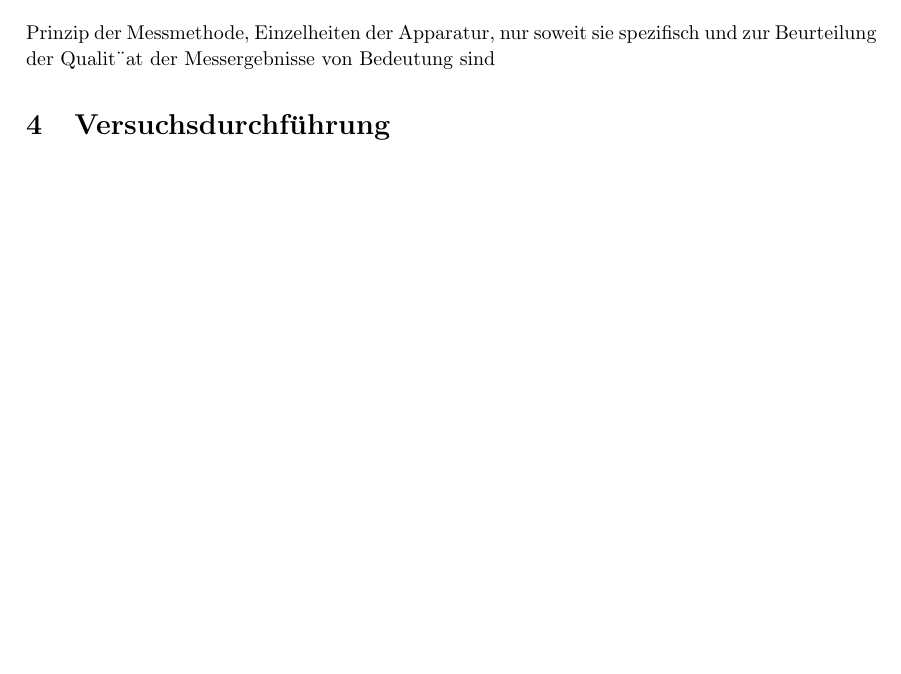
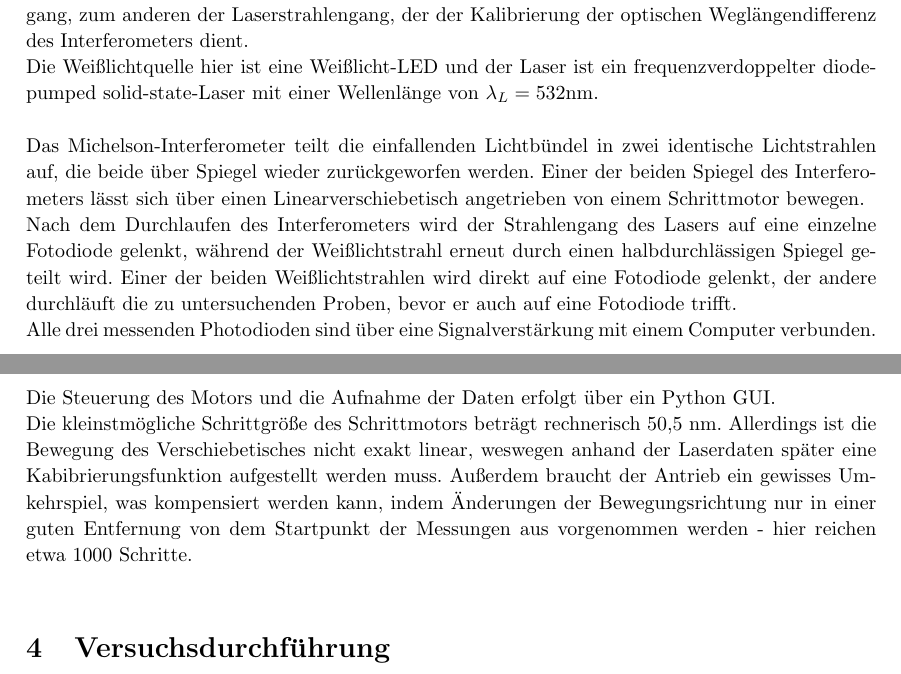
Before and after one commit to echoisablub/F-Prak, a LaTeX document (Protokoll KV6 Latex/Protokoll KV6.tex): part of page 3 of 6 before the commit and two parts of pages 3 and 4 of 6 after it, the two joined at a grey line, cut at the place of the change, the shorter picture padded with empty space. The pictures show the PDF file Protokoll KV6 Latex/Protokoll KV6.pdf that the author committed with the source.

Commit message:
protokoll exp aufbau text

```diff
--- a/Protokoll KV6 Latex/Protokoll KV6.tex
+++ b/Protokoll KV6 Latex/Protokoll KV6.tex
@@ -117,10 +117,17 @@ Mehr zu dem Unterschied zwischen \textit{input} und \textit{include} gibt es \hr
 
 \section{Experimenteller Aufbau}
 
-Prinzip der Messmethode, Einzelheiten der Apparatur, nur soweit sie speziﬁsch und zur
-Beurteilung der Qualit¨at der Messergebnisse von Bedeutung sind
+%Prinzip der Messmethode, Einzelheiten der Apparatur, nur soweit sie speziﬁsch und zur
+%Beurteilung der Qualit¨at der Messergebnisse von Bedeutung sind
+Das Fourier-Transform-Spektrometer, das in diesem Versuch verwendet wird, besteht hauptsächlich aus einem Michelson-Interferometer. Wie in \ref{•} zu sehen, werden in das Michelson-Interferometer zwei Strahlengänge gleichzeitig eingekoppelt: zum einen der zu untersuchende Weißlichtstrahlengang, zum anderen der Laserstrahlengang, der der Kalibrierung der optischen Weglängendifferenz des Interferometers dient.\\
+Die Weißlichtquelle hier ist eine Weißlicht-LED und der Laser ist ein frequenzverdoppelter diode-pumped solid-state-Laser mit einer Wellenlänge von $\lambda_L=532$nm.\\\\
+Das Michelson-Interferometer teilt die einfallenden Lichtbündel in zwei identische Lichtstrahlen auf, die beide über Spiegel wieder zurückgeworfen werden. Einer der beiden Spiegel des Interferometers lässt sich über einen Linearverschiebetisch angetrieben von einem Schrittmotor bewegen.\\
+Nach dem  Durchlaufen des Interferometers wird der Strahlengang des Lasers auf eine einzelne Fotodiode gelenkt, während der Weißlichtstrahl erneut durch einen halbdurchlässigen Spiegel geteilt wird. Einer der beiden Weißlichtstrahlen wird direkt auf eine Fotodiode gelenkt, der andere durchläuft die zu untersuchenden Proben, bevor er auch auf eine Fotodiode trifft.\\
+Alle drei messenden Photodioden sind über eine Signalverstärkung mit einem Computer verbunden.\\\\
+Die Steuerung des Motors und die Aufnahme der Daten erfolgt über ein Python GUI.\\
+Die kleinstmögliche Schrittgröße des Schrittmotors beträgt rechnerisch 50,5 nm. Allerdings ist die Bewegung des Verschiebetisches nicht exakt linear, weswegen anhand der Laserdaten später eine Kabibrierungsfunktion aufgestellt werden muss. Außerdem braucht der Antrieb ein gewisses Umkehrspiel, was kompensiert werden kann, indem Änderungen der Bewegungsrichtung nur in einer guten Entfernung von dem Startpunkt der Messungen aus vorgenommen werden - hier reichen etwa 1000 Schritte.\\
+\section{Versuchsdurchführung}
 
-\section{Versuchsdurchführung}
 \section{Auswertung der Messungen}
 
 Im Protokoll nicht unbedingt alle Messwerte einzeln auﬀ¨uhren, sondern nur die zur Berech-
```
Also changed, not shown: Protokoll KV6 Latex/Protokoll KV6.pdf.
